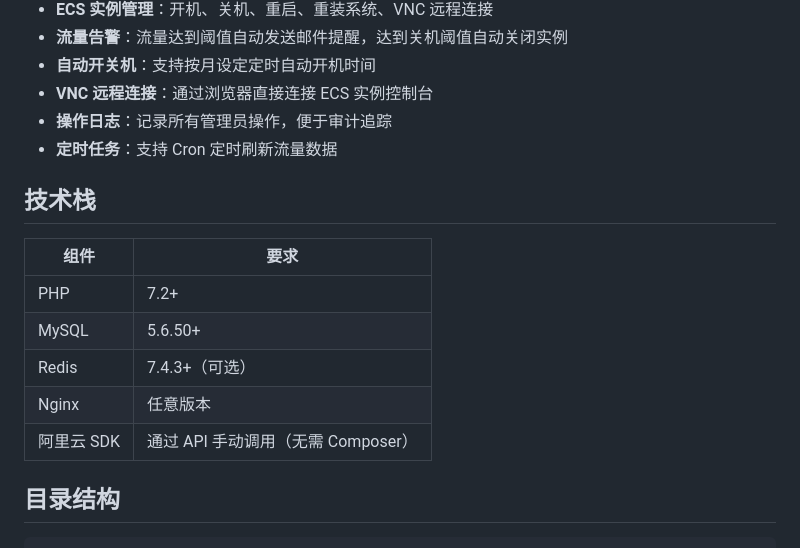
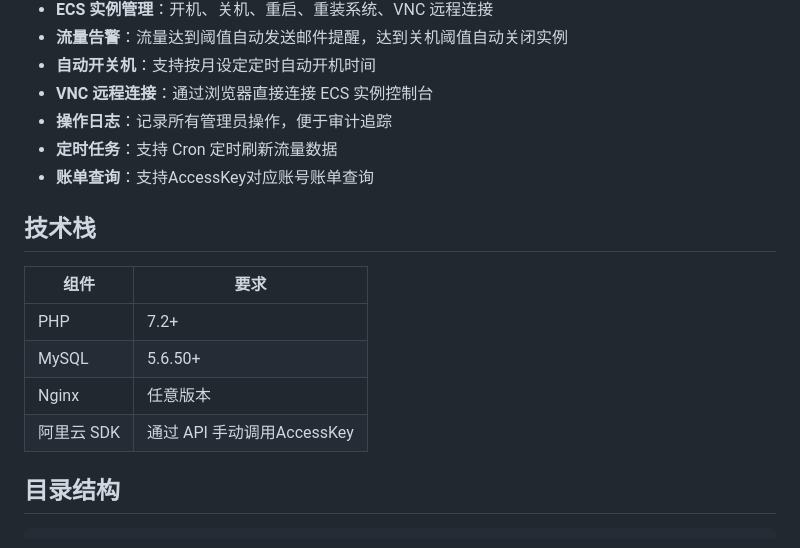
Before and after one commit to nuomew/aly-CDT, a Markdown page: README.md, the part around the change. Rendered like a GitHub page.

```diff
--- a/README.md
+++ b/README.md
@@ -12,6 +12,7 @@
 - **VNC 远程连接**：通过浏览器直接连接 ECS 实例控制台
 - **操作日志**：记录所有管理员操作，便于审计追踪
 - **定时任务**：支持 Cron 定时刷新流量数据
+- **账单查询**：支持AccessKey对应账号账单查询
 
 ## 技术栈
 
@@ -19,9 +20,8 @@
 |------|------|
 | PHP | 7.2+ |
 | MySQL | 5.6.50+ |
-| Redis | 7.4.3+（可选） |
 | Nginx | 任意版本 |
-| 阿里云 SDK | 通过 API 手动调用（无需 Composer） |
+| 阿里云 SDK | 通过 API 手动调用AccessKey |
 
 ## 目录结构
 
```
